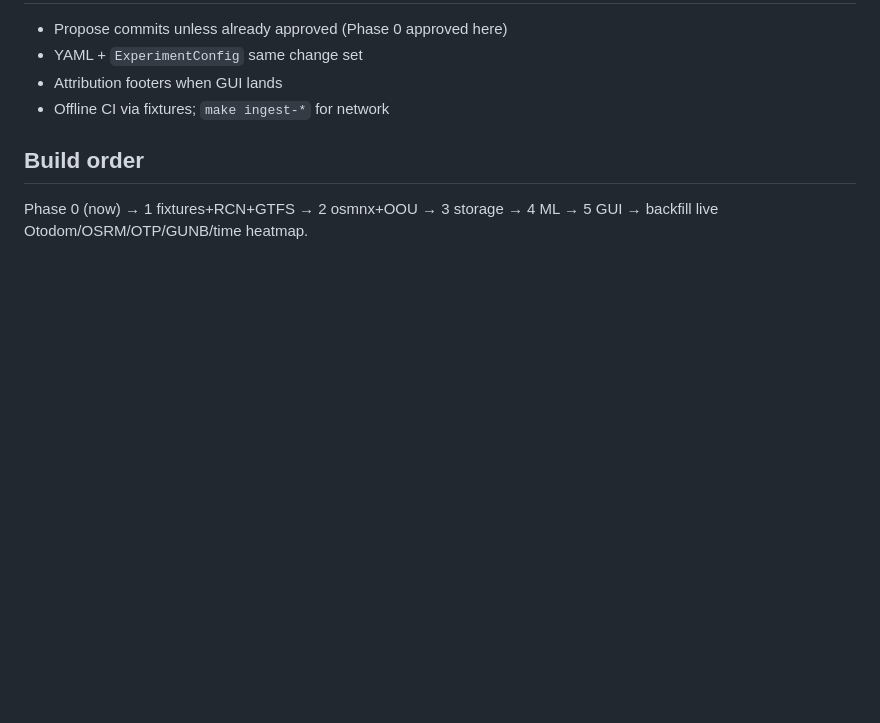
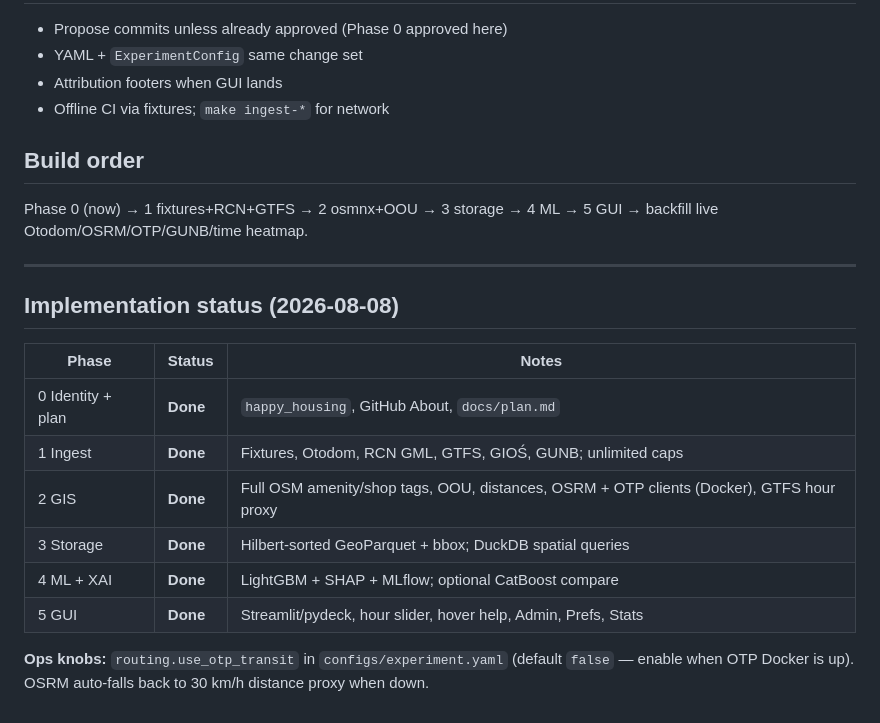
Before and after one commit to Pawlo77/happy-housing, a Markdown page: docs/plan.md, the part around the change. Drawn GitHub-style; blank space fills up the shorter version.

Commit message:
docs: mark phased plan phases 0-5 as implemented

```diff
--- a/docs/plan.md
+++ b/docs/plan.md
@@ -145,3 +145,18 @@ Streamlit shell; offer delta metrics; SHAP waterfall; pydeck layers; time-slider
 ## Build order
 
 Phase 0 (now) → 1 fixtures+RCN+GTFS → 2 osmnx+OOU → 3 storage → 4 ML → 5 GUI → backfill live Otodom/OSRM/OTP/GUNB/time heatmap.
+
+---
+
+## Implementation status (2026-08-08)
+
+| Phase | Status | Notes |
+|-------|--------|-------|
+| 0 Identity + plan | **Done** | `happy_housing`, GitHub About, `docs/plan.md` |
+| 1 Ingest | **Done** | Fixtures, Otodom, RCN GML, GTFS, GIOŚ, GUNB; unlimited caps |
+| 2 GIS | **Done** | Full OSM amenity/shop tags, OOU, distances, OSRM + OTP clients (Docker), GTFS hour proxy |
+| 3 Storage | **Done** | Hilbert-sorted GeoParquet + bbox; DuckDB spatial queries |
+| 4 ML + XAI | **Done** | LightGBM + SHAP + MLflow; optional CatBoost compare |
+| 5 GUI | **Done** | Streamlit/pydeck, hour slider, hover help, Admin, Prefs, Stats |
+
+**Ops knobs:** `routing.use_otp_transit` in `configs/experiment.yaml` (default `false` — enable when OTP Docker is up). OSRM auto-falls back to 30 km/h distance proxy when down.
```
